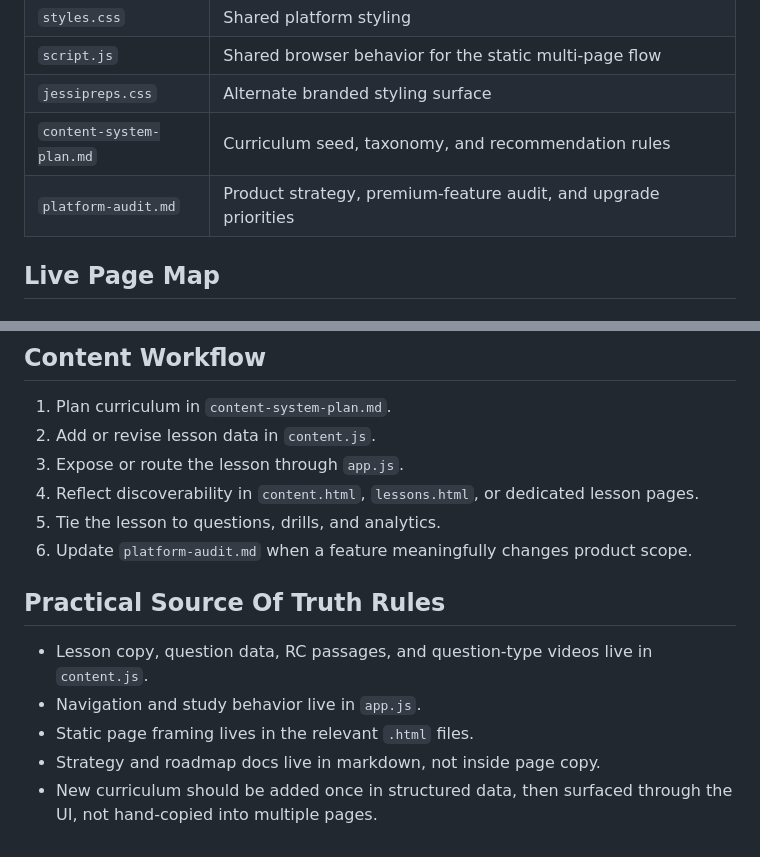
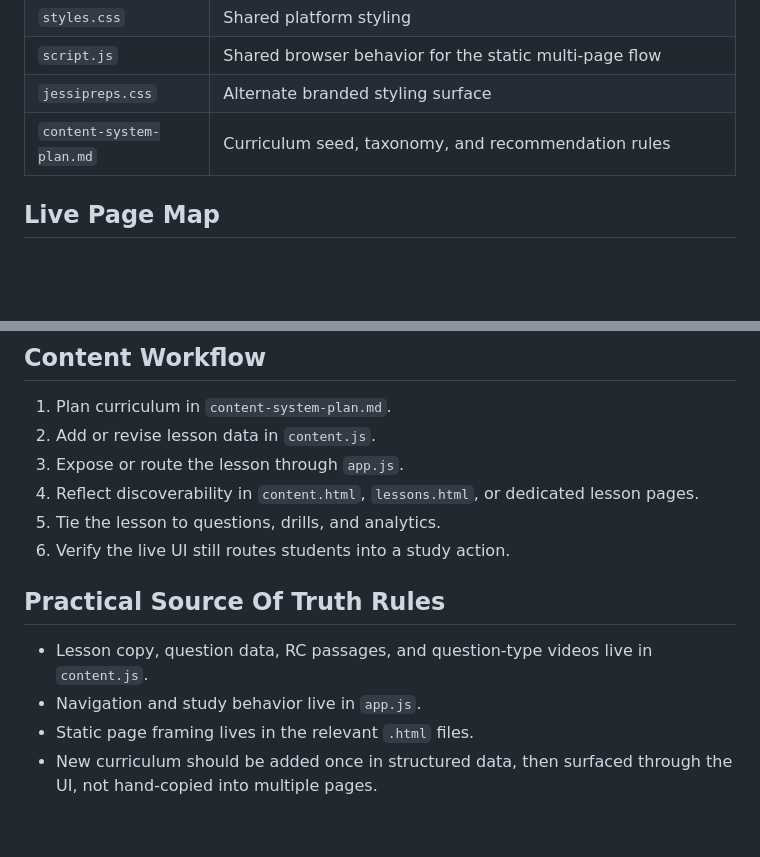
Before and after one commit to jessicabarr0926-lab/LSAT, a Markdown page: source-content-map.md, 2 parts joined by grey strips. Rendered like a GitHub page; blank space fills up the shorter version.

```diff
--- a/source-content-map.md
+++ b/source-content-map.md
@@ -13,7 +13,6 @@ This file is the merged source-of-truth map for the rebuilt JessiPreps repo. It
 | `script.js` | Shared browser behavior for the static multi-page flow |
 | `jessipreps.css` | Alternate branded styling surface |
 | `content-system-plan.md` | Curriculum seed, taxonomy, and recommendation rules |
-| `platform-audit.md` | Product strategy, premium-feature audit, and upgrade priorities |
 
 ## Live Page Map
 
@@ -154,12 +153,11 @@ Each RC passage currently carries five questions and is suitable for structure,
 3. Expose or route the lesson through `app.js`.
 4. Reflect discoverability in `content.html`, `lessons.html`, or dedicated lesson pages.
 5. Tie the lesson to questions, drills, and analytics.
-6. Update `platform-audit.md` when a feature meaningfully changes product scope.
+6. Verify the live UI still routes students into a study action.
 
 ## Practical Source Of Truth Rules
 
 - Lesson copy, question data, RC passages, and question-type videos live in `content.js`.
 - Navigation and study behavior live in `app.js`.
 - Static page framing lives in the relevant `.html` files.
-- Strategy and roadmap docs live in markdown, not inside page copy.
 - New curriculum should be added once in structured data, then surfaced through the UI, not hand-copied into multiple pages.
```
Also changed, not shown: README.md (+0 -2 lines), platform-audit.md (deleted, +0 -63 lines).
